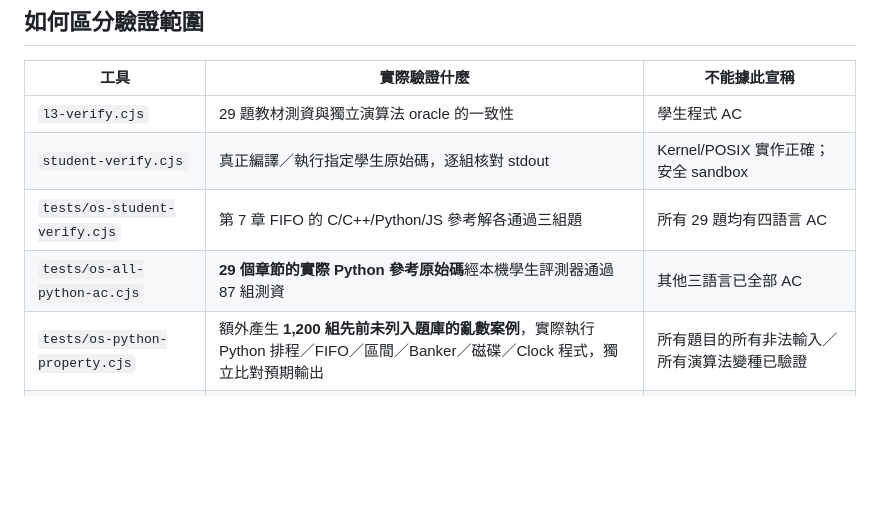
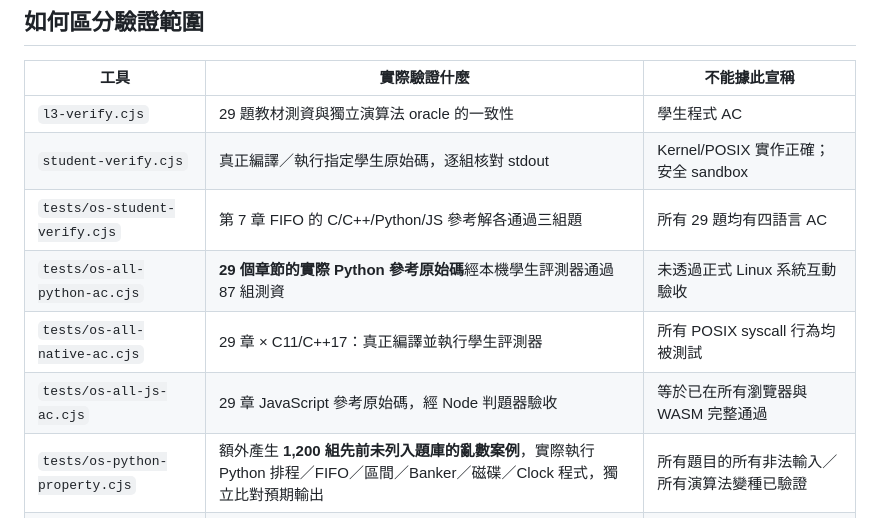
Before and after one commit to duicn187532/os-lab, a Markdown page: os/linux-labs/README.md, the part around the change. Drawn GitHub-style; blank space fills up the shorter version.

Commit message:
ci(os): require 116 source-level AC runs in C/C++/Python/JavaScript

```diff
--- a/os/linux-labs/README.md
+++ b/os/linux-labs/README.md
@@ -9,7 +9,9 @@
 | `l3-verify.cjs` | 29 題教材測資與獨立演算法 oracle 的一致性 | 學生程式 AC |
 | `student-verify.cjs` | 真正編譯／執行指定學生原始碼，逐組核對 stdout | Kernel/POSIX 實作正確；安全 sandbox |
 | `tests/os-student-verify.cjs` | 第 7 章 FIFO 的 C/C++/Python/JS 參考解各通過三組題 | 所有 29 題均有四語言 AC |
-| `tests/os-all-python-ac.cjs` | **29 個章節的實際 Python 參考原始碼**經本機學生評測器通過 87 組測資 | 其他三語言已全部 AC |
+| `tests/os-all-python-ac.cjs` | **29 個章節的實際 Python 參考原始碼**經本機學生評測器通過 87 組測資 | 未透過正式 Linux 系統互動驗收 |
+| `tests/os-all-native-ac.cjs` | 29 章 × C11/C++17：真正編譯並執行學生評測器 | 所有 POSIX syscall 行為均被測試 |
+| `tests/os-all-js-ac.cjs` | 29 章 JavaScript 參考原始碼，經 Node 判題器驗收 | 等於已在所有瀏覽器與 WASM 完整通過 |
 | `tests/os-python-property.cjs` | 額外產生 **1,200 組先前未列入題庫的亂數案例**，實際執行 Python 排程／FIFO／區間／Banker／磁碟／Clock 程式，獨立比對預期輸出 | 所有題目的所有非法輸入／所有演算法變種已驗證 |
 | `tests/os-capstone-student.cjs` | 8 道綜合題以**各自的 JavaScript 演算法實作**跑完公開/隱藏測資，拒絕錯誤答案 | C/C++/Python 八題均 AC |
 | `tests/os-scheduling-model.cjs` | 排程手算 Gantt、四演算法與 randomized invariants | 對應真實 Linux scheduler |
```
